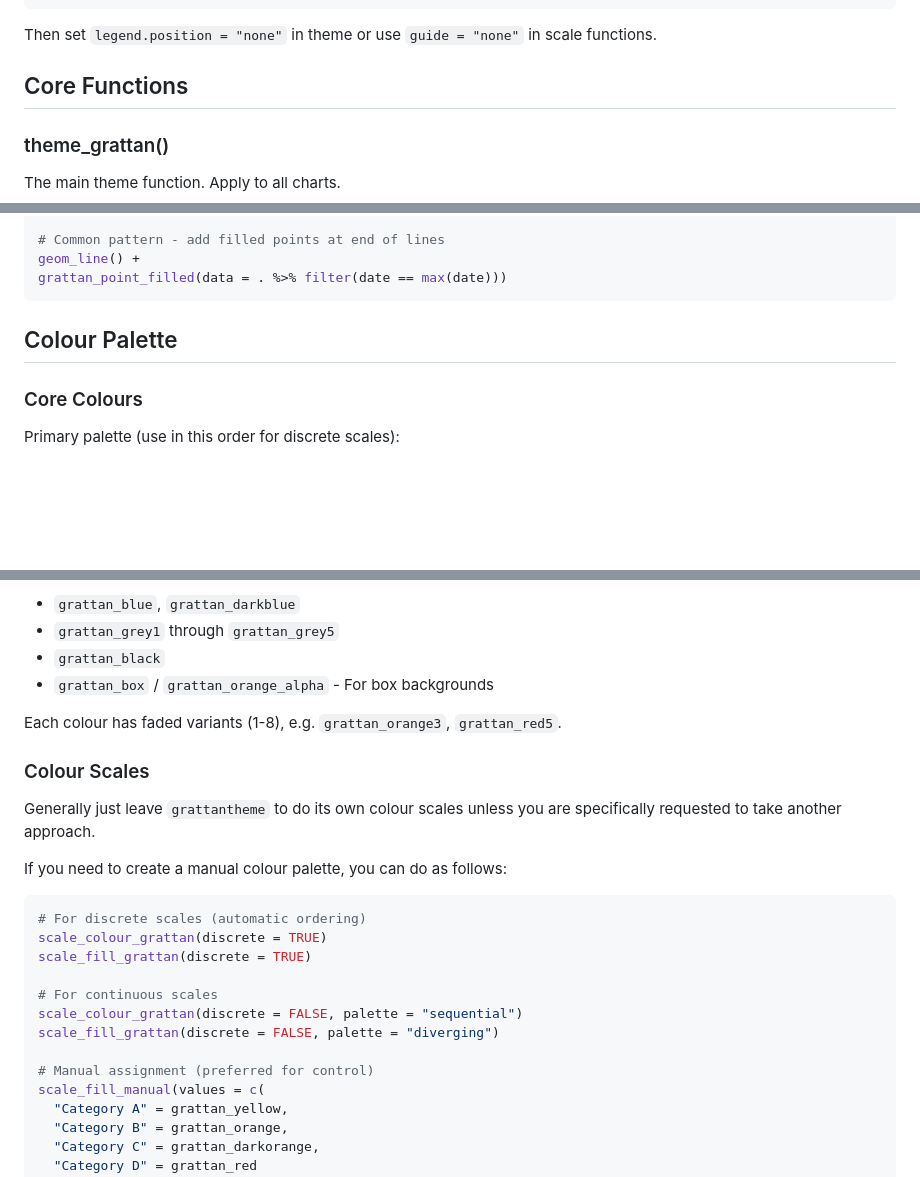
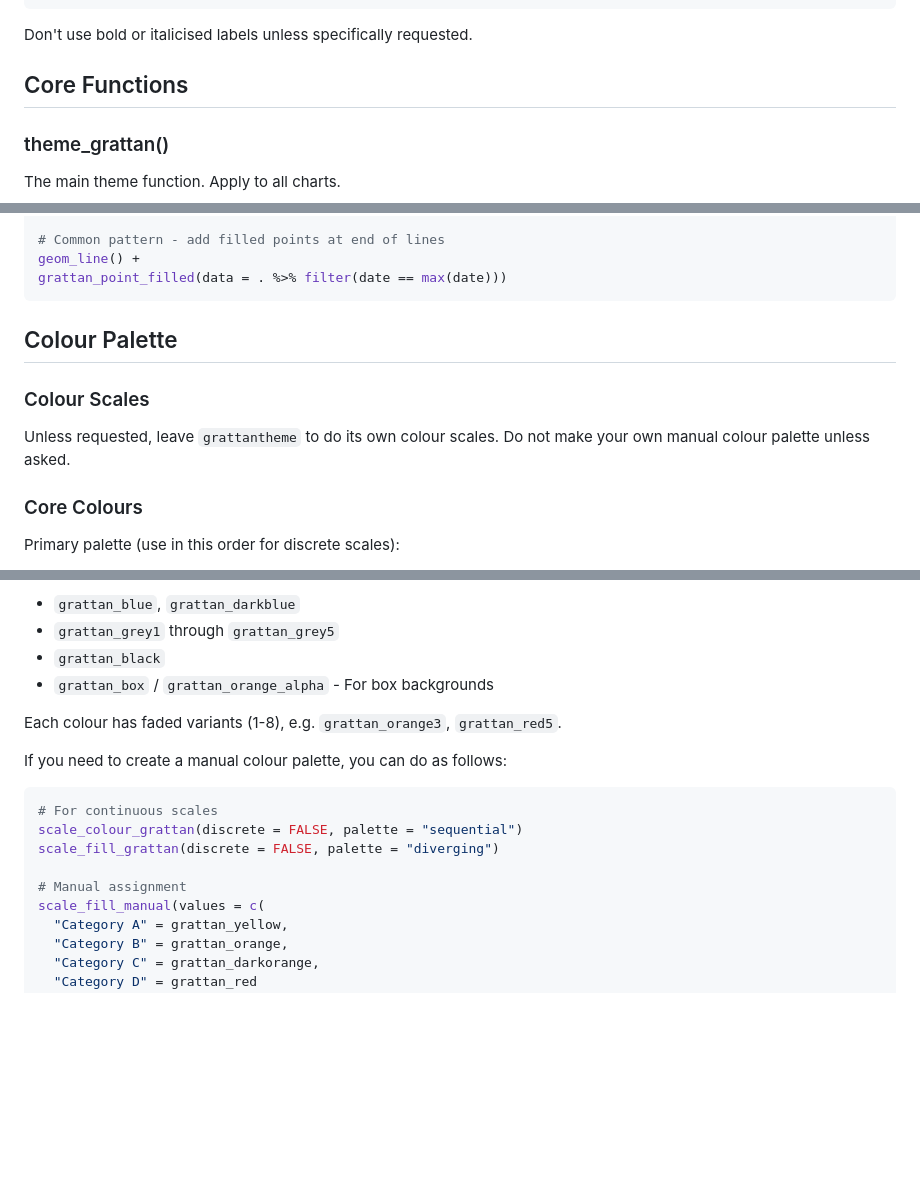
Before and after one commit to grattan/grattantheme, a Markdown page: inst/extdata/ai_guide_template.md, 3 parts joined by grey strips. Rendered like a GitHub page; blank space fills up the shorter version.

````diff
--- a/inst/extdata/ai_guide_template.md
+++ b/inst/extdata/ai_guide_template.md
@@ -51,8 +51,7 @@ grattan_label(
 )
 ```
 
-Then set `legend.position = "none"` in theme or use `guide = "none"` in
-scale functions.
+Don't use bold or italicised labels unless specifically requested.
 
 ## Core Functions
 
@@ -226,6 +225,11 @@ grattan_point_filled(data = . %>% filter(date == max(date)))
 
 ## Colour Palette
 
+### Colour Scales
+
+Unless requested, leave `grattantheme` to do its own colour scales. Do not make
+your own manual colour palette unless asked.
+
 ### Core Colours
 
 Primary palette (use in this order for discrete scales):
@@ -246,23 +250,14 @@ Additional colours:
 Each colour has faded variants (1-8), e.g. `grattan_orange3`,
 `grattan_red5`.
 
-### Colour Scales
-
-Generally just leave `grattantheme` to do its own colour scales unless
-you are specifically requested to take another approach.
-
 If you need to create a manual colour palette, you can do as follows:
 
 ``` r
-# For discrete scales (automatic ordering)
-scale_colour_grattan(discrete = TRUE)
-scale_fill_grattan(discrete = TRUE)
-
 # For continuous scales
 scale_colour_grattan(discrete = FALSE, palette = "sequential")
 scale_fill_grattan(discrete = FALSE, palette = "diverging")
 
-# Manual assignment (preferred for control)
+# Manual assignment
 scale_fill_manual(values = c(
   "Category A" = grattan_yellow,
   "Category B" = grattan_orange,
````
